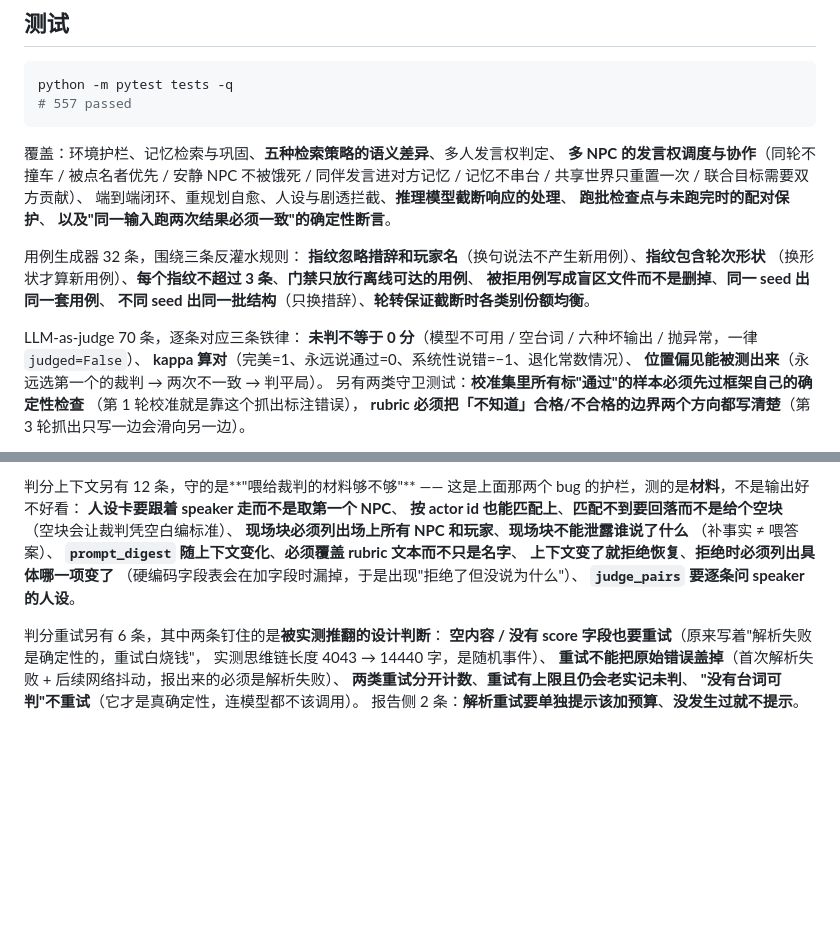
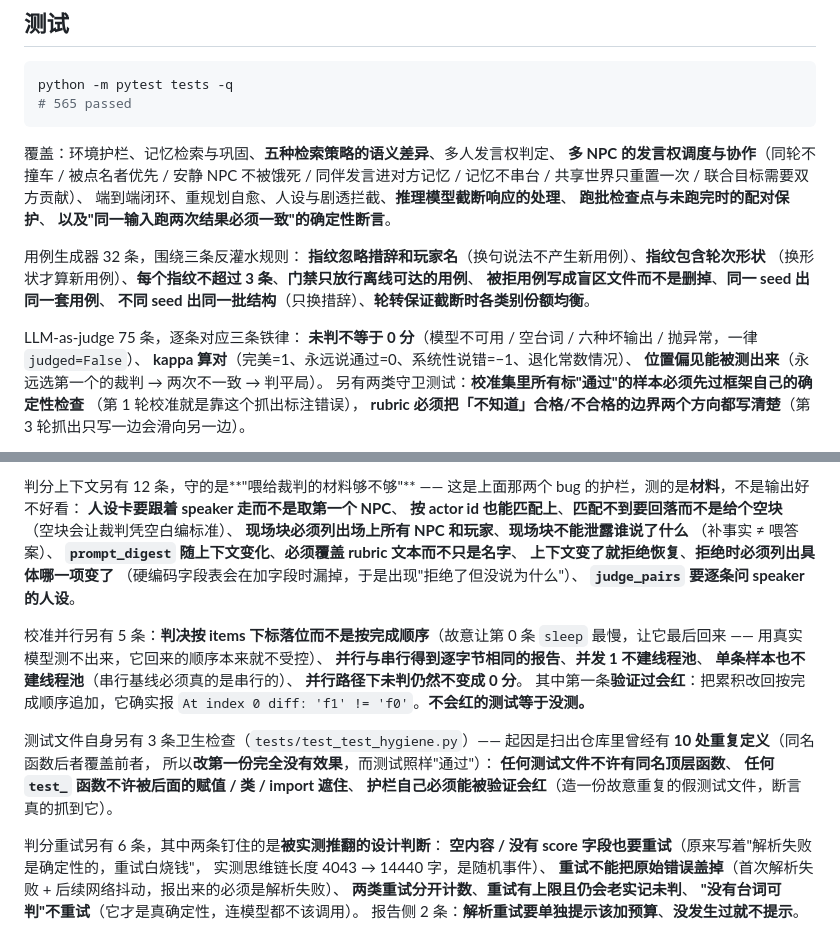
Before and after one commit to SeupLio/ai-npc-agent, a Markdown page: README.md, 2 parts joined by grey strips. Rendered like a GitHub page; blank space fills up the shorter version.

Commit message:
docs(README): 测试数 557 -> 565，并记下测试卫生检查与校准并行的 5 条护栏
- 全量 565 passed（test_test_hygiene.py 3 条 + 校准并行 5 条）
- 新增一段说明那 10 处重复定义的来龙去脉（同名函数后者覆盖前者，
  改第一份没有效果）
- LLM-as-judge 70 -> 75 条，补上校准并行的 5 条（含"验证过会红"那条）

````diff
--- a/README.md
+++ b/README.md
@@ -1454,7 +1454,7 @@ python scripts/rescore_safety.py --checkpoint reports/batch_model_checkpoint.jso
 
 ```bash
 python -m pytest tests -q
-# 557 passed
+# 565 passed
 ```
 
 覆盖：环境护栏、记忆检索与巩固、**五种检索策略的语义差异**、多人发言权判定、
@@ -1470,7 +1470,7 @@ python -m pytest tests -q
 **被拒用例写成盲区文件而不是删掉**、**同一 seed 出同一套用例**、
 **不同 seed 出同一批结构**（只换措辞）、**轮转保证截断时各类别份额均衡**。
 
-LLM-as-judge 70 条，逐条对应三条铁律：
+LLM-as-judge 75 条，逐条对应三条铁律：
 **未判不等于 0 分**（模型不可用 / 空台词 / 六种坏输出 / 抛异常，一律 `judged=False`）、
 **kappa 算对**（完美=1、永远说通过=0、系统性说错=−1、退化常数情况）、
 **位置偏见能被测出来**（永远选第一个的裁判 → 两次不一致 → 判平局）。
@@ -1500,6 +1500,21 @@ LLM-as-judge 70 条，逐条对应三条铁律：
 （硬编码字段表会在加字段时漏掉，于是出现"拒绝了但没说为什么"）、
 **`judge_pairs` 要逐条问 speaker 的人设**。
 
+校准并行另有 5 条：**判决按 items 下标落位而不是按完成顺序**（故意让第 0 条
+`sleep` 最慢，让它最后回来 —— 用真实模型测不出来，它回来的顺序本来就不受控）、
+**并行与串行得到逐字节相同的报告**、**并发 1 不建线程池**、
+**单条样本也不建线程池**（串行基线必须真的是串行的）、
+**并行路径下未判仍然不变成 0 分**。
+其中第一条**验证过会红**：把累积改回按完成顺序追加，它确实报
+`At index 0 diff: 'f1' != 'f0'`。**不会红的测试等于没测。**
+
+测试文件自身另有 3 条卫生检查（`tests/test_test_hygiene.py`）——
+起因是扫出仓库里曾经有 **10 处重复定义**（同名函数后者覆盖前者，
+所以**改第一份完全没有效果**，而测试照样"通过"）：
+**任何测试文件不许有同名顶层函数**、
+**任何 `test_` 函数不许被后面的赋值 / 类 / import 遮住**、
+**护栏自己必须能被验证会红**（造一份故意重复的假测试文件，断言真的抓到它）。
+
 判分重试另有 6 条，其中两条钉住的是**被实测推翻的设计判断**：
 **空内容 / 没有 score 字段也要重试**（原来写着"解析失败是确定性的，重试白烧钱"，
 实测思维链长度 4043 → 14440 字，是随机事件）、
````
